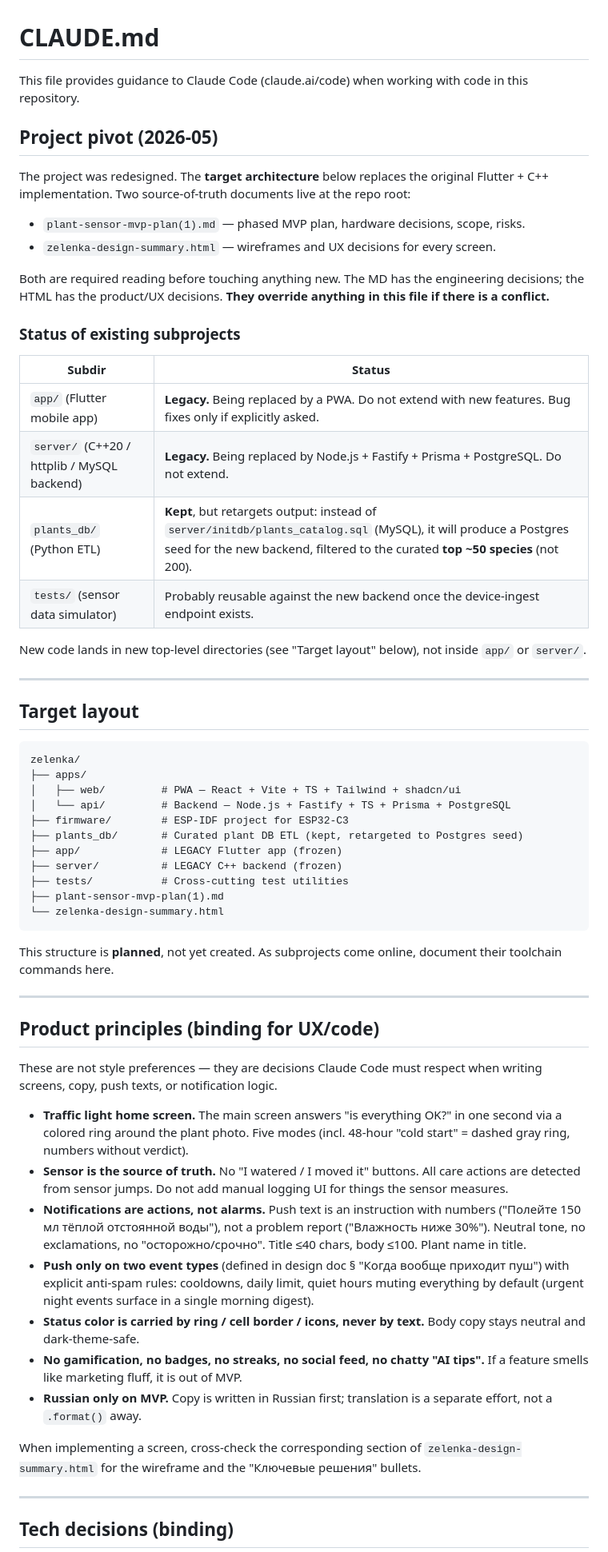
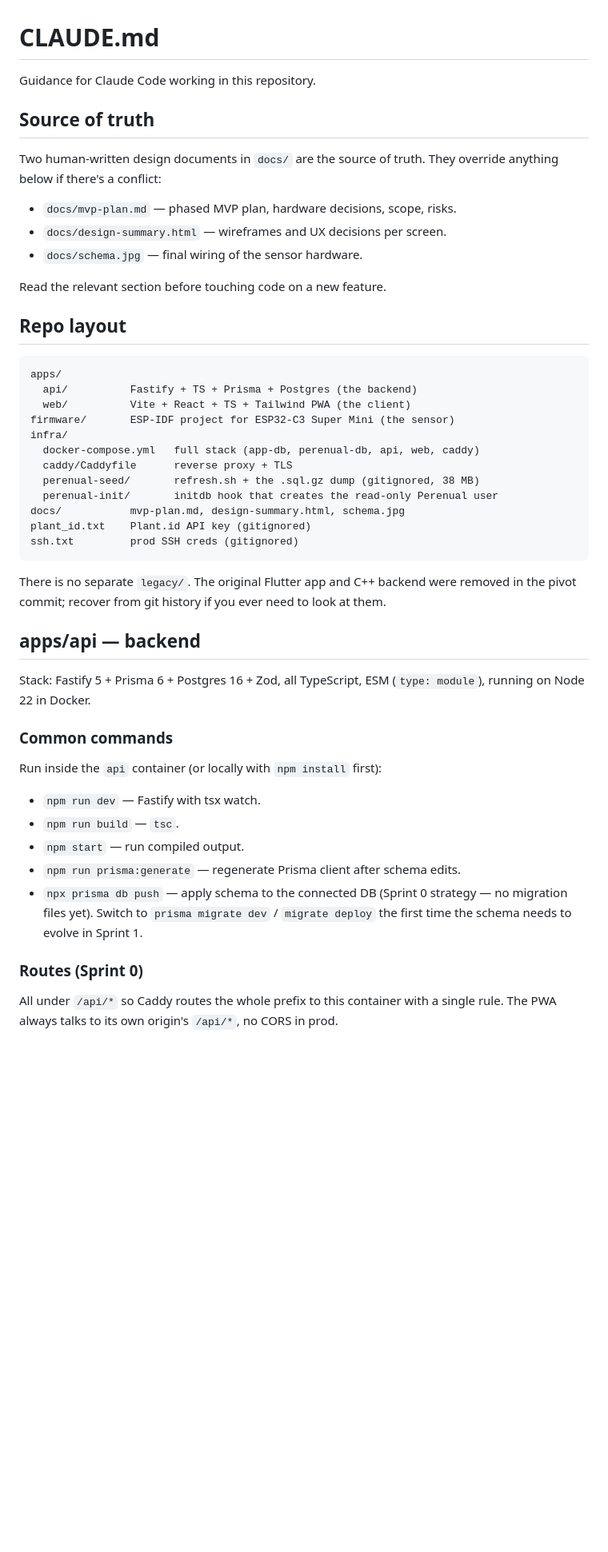
Before and after one commit to ISarrz/zelenka, a Markdown page: CLAUDE.md, the part around one of its changes. Shown at 80% size. Rendered like a GitHub page; blank space fills up the shorter version.

````diff
--- a/CLAUDE.md
+++ b/CLAUDE.md
@@ -1,64 +1,59 @@
 # CLAUDE.md
 
-This file provides guidance to Claude Code (claude.ai/code) when working with code in this repository.
+Guidance for Claude Code working in this repository.
 
-## Project pivot (2026-05)
+## Source of truth
 
-The project was redesigned. The **target architecture** below replaces the original Flutter + C++ implementation. Two source-of-truth documents live at the repo root:
+Two human-written design documents in `docs/` are the source of truth. They
+override anything below if there's a conflict:
 
-- `plant-sensor-mvp-plan(1).md` — phased MVP plan, hardware decisions, scope, risks.
-- `zelenka-design-summary.html` — wireframes and UX decisions for every screen.
+- `docs/mvp-plan.md` — phased MVP plan, hardware decisions, scope, risks.
+- `docs/design-summary.html` — wireframes and UX decisions per screen.
+- `docs/schema.jpg` — final wiring of the sensor hardware.
 
-Both are required reading before touching anything new. The MD has the engineering decisions; the HTML has the product/UX decisions. **They override anything in this file if there is a conflict.**
+Read the relevant section before touching code on a new feature.
 
-### Status of existing subprojects
-
-| Subdir | Status |
-|---|---|
-| `app/` (Flutter mobile app) | **Legacy.** Being replaced by a PWA. Do not extend with new features. Bug fixes only if explicitly asked. |
-| `server/` (C++20 / httplib / MySQL backend) | **Legacy.** Being replaced by Node.js + Fastify + Prisma + PostgreSQL. Do not extend. |
-| `plants_db/` (Python ETL) | **Kept**, but retargets output: instead of `server/initdb/plants_catalog.sql` (MySQL), it will produce a Postgres seed for the new backend, filtered to the curated **top ~50 species** (not 200). |
-| `tests/` (sensor data simulator) | Probably reusable against the new backend once the device-ingest endpoint exists. |
-
-New code lands in new top-level directories (see "Target layout" below), not inside `app/` or `server/`.
-
----
-
-## Target layout
+## Repo layout
 
 ```
-zelenka/
-├── apps/
-│   ├── web/         # PWA — React + Vite + TS + Tailwind + shadcn/ui
-│   └── api/         # Backend — Node.js + Fastify + TS + Prisma + PostgreSQL
-├── firmware/        # ESP-IDF project for ESP32-C3
-├── plants_db/       # Curated plant DB ETL (kept, retargeted to Postgres seed)
-├── app/             # LEGACY Flutter app (frozen)
-├── server/          # LEGACY C++ backend (frozen)
-├── tests/           # Cross-cutting test utilities
-├── plant-sensor-mvp-plan(1).md
-└── zelenka-design-summary.html
+apps/
+  api/          Fastify + TS + Prisma + Postgres (the backend)
+  web/          Vite + React + TS + Tailwind PWA (the client)
+firmware/       ESP-IDF project for ESP32-C3 Super Mini (the sensor)
+infra/
+  docker-compose.yml   full stack (app-db, perenual-db, api, web, caddy)
+  caddy/Caddyfile      reverse proxy + TLS
+  perenual-seed/       refresh.sh + the .sql.gz dump (gitignored, 38 MB)
+  perenual-init/       initdb hook that creates the read-only Perenual user
+docs/           mvp-plan.md, design-summary.html, schema.jpg
+plant_id.txt    Plant.id API key (gitignored)
+ssh.txt         prod SSH creds (gitignored)
 ```
 
-This structure is **planned**, not yet created. As subprojects come online, document their toolchain commands here.
+There is no separate `legacy/`. The original Flutter app and C++ backend
+were removed in the pivot commit; recover from git history if you ever
+need to look at them.
 
----
+## apps/api — backend
 
-## Product principles (binding for UX/code)
+Stack: Fastify 5 + Prisma 6 + Postgres 16 + Zod, all TypeScript, ESM
+(`type: module`), running on Node 22 in Docker.
 
-These are not style preferences — they are decisions Claude Code must respect when writing screens, copy, push texts, or notification logic.
+### Common commands
 
-- **Traffic light home screen.** The main screen answers "is everything OK?" in one second via a colored ring around the plant photo. Five modes (incl. 48-hour "cold start" = dashed gray ring, numbers without verdict).
-- **Sensor is the source of truth.** No "I watered / I moved it" buttons. All care actions are detected from sensor jumps. Do not add manual logging UI for things the sensor measures.
-- **Notifications are actions, not alarms.** Push text is an instruction with numbers ("Полейте 150 мл тёплой отстоянной воды"), not a problem report ("Влажность ниже 30%"). Neutral tone, no exclamations, no "осторожно/срочно". Title ≤40 chars, body ≤100. Plant name in title.
-- **Push only on two event types** (defined in design doc § "Когда вообще приходит пуш") with explicit anti-spam rules: cooldowns, daily limit, quiet hours muting everything by default (urgent night events surface in a single morning digest).
-- **Status color is carried by ring / cell border / icons, never by text.** Body copy stays neutral and dark-theme-safe.
-- **No gamification, no badges, no streaks, no social feed, no chatty "AI tips".** If a feature smells like marketing fluff, it is out of MVP.
-- **Russian only on MVP.** Copy is written in Russian first; translation is a separate effort, not a `.format()` away.
+Run inside the `api` container (or locally with `npm install` first):
 
-When implementing a screen, cross-check the corresponding section of `zelenka-design-summary.html` for the wireframe and the "Ключевые решения" bullets.
+- `npm run dev` — Fastify with tsx watch.
+- `npm run build` — `tsc`.
+- `npm start` — run compiled output.
+- `npm run prisma:generate` — regenerate Prisma client after schema edits.
+- `npx prisma db push` — apply schema to the connected DB (Sprint 0
+  strategy — no migration files yet). Switch to `prisma migrate dev` /
+  `migrate deploy` the first time the schema needs to evolve in Sprint 1.
 
----
+### Routes (Sprint 0)
 
-## Tech decisions (binding)
+All under `/api/*` so Caddy routes the whole prefix to this container with
+a single rule. The PWA always talks to its own origin's `/api/*`, no CORS
+in prod.
 
````
Also changed, not shown: other parts of CLAUDE.md (+147 -63 lines).
